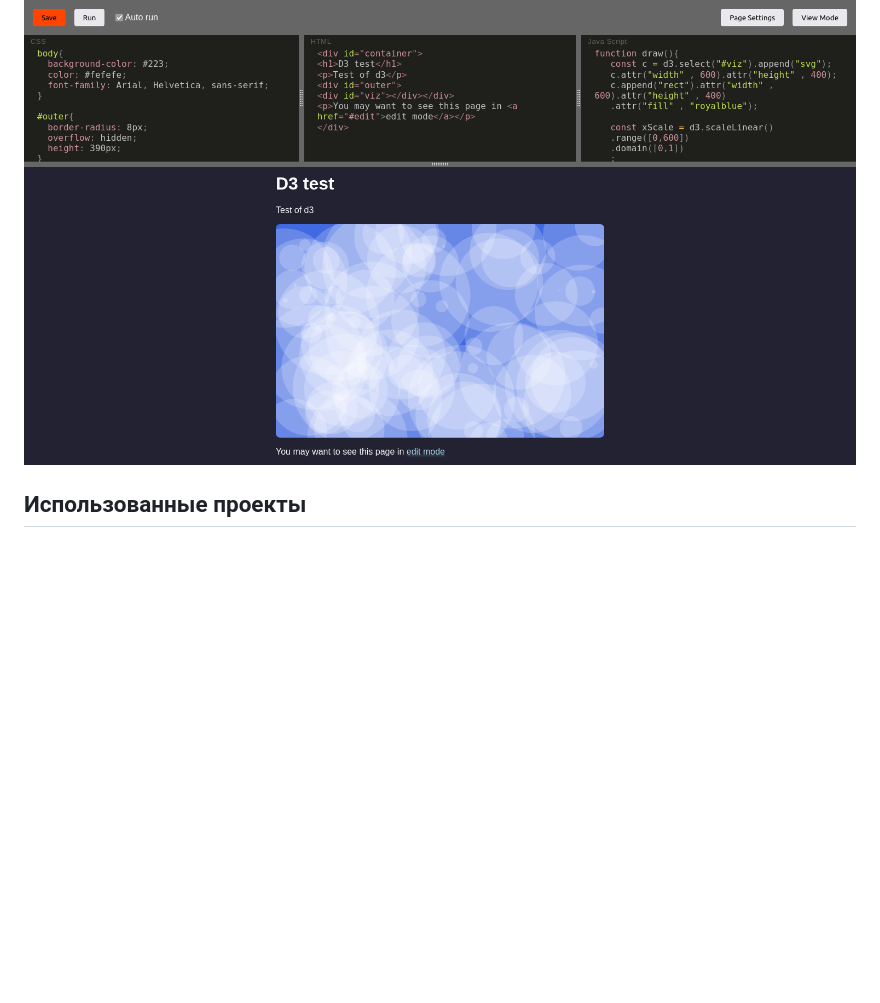
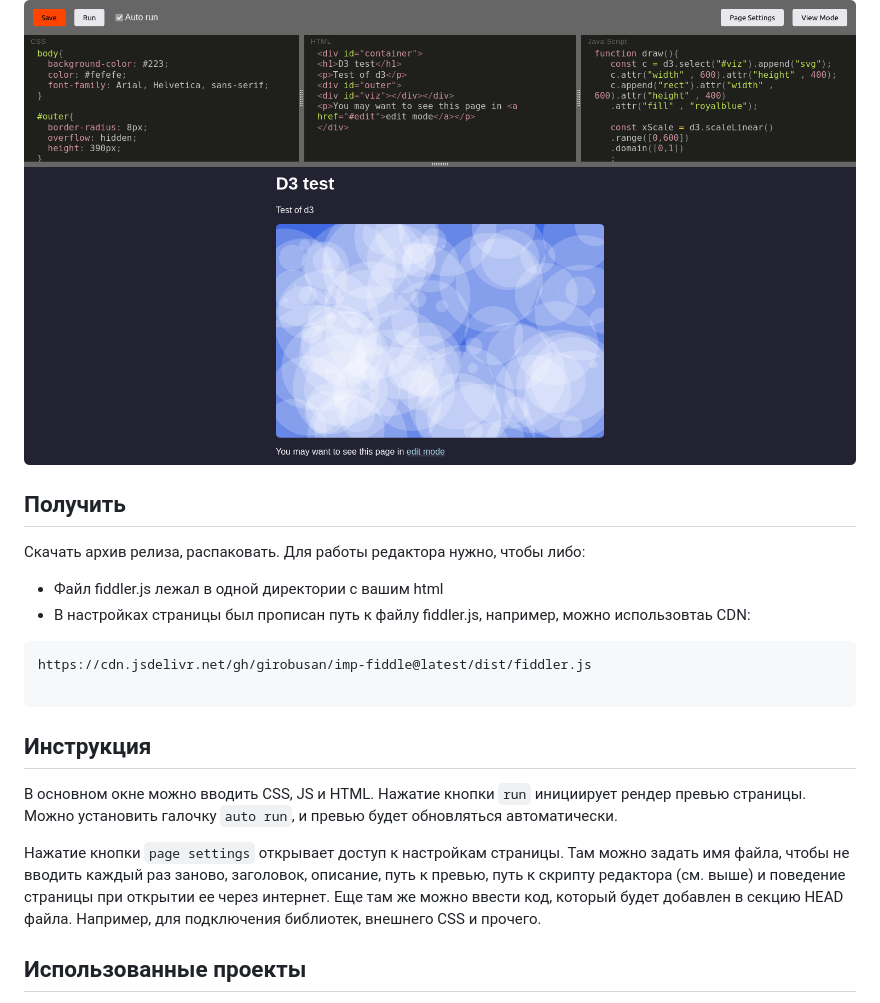
Before and after one commit to girobusan/imp-fiddle, a Markdown page: README.ru.md, the part around the change printed below. GitHub-like rendering; pictures changed too: docs/fiddler.png; blank space fills up the shorter version.

````diff
--- a/README.ru.md
+++ b/README.ru.md
@@ -9,5 +9,30 @@
 
 ![screenshot](docs/fiddler.png)
+
+Получить
+--------
+
+Скачать архив релиза, распаковать. Для работы редактора нужно, чтобы либо:
+
+- Файл fiddler.js лежал в одной директории с вашим html
+- В настройках страницы был прописан путь к файлу fiddler.js, например, можно использовтаь CDN:
+
+```
+https://cdn.jsdelivr.net/gh/girobusan/imp-fiddle@latest/dist/fiddler.js
+
+```
+
+Инструкция
+----------
+В основном окне можно вводить CSS, JS и HTML. Нажатие кнопки `run` инициирует рендер
+превью страницы. Можно установить галочку `auto run`, и превью будет обновляться
+автоматически.
+
+Нажатие кнопки `page settings` открывает доступ к настройкам страницы. Там можно
+задать имя файла, чтобы не вводить каждый раз заново, заголовок, описание,
+путь к превью, путь к скрипту редактора (см. выше) и поведение страницы при открытии ее
+через интернет. Еще там же можно ввести код, который будет добавлен в секцию
+HEAD файла. Например, для подключения библиотек, внешнего CSS и прочего.
 
 Использованные проекты
 ----------------------
````
Also changed, not shown: other parts of README.ru.md (+2 -2 lines), 4 other files.
